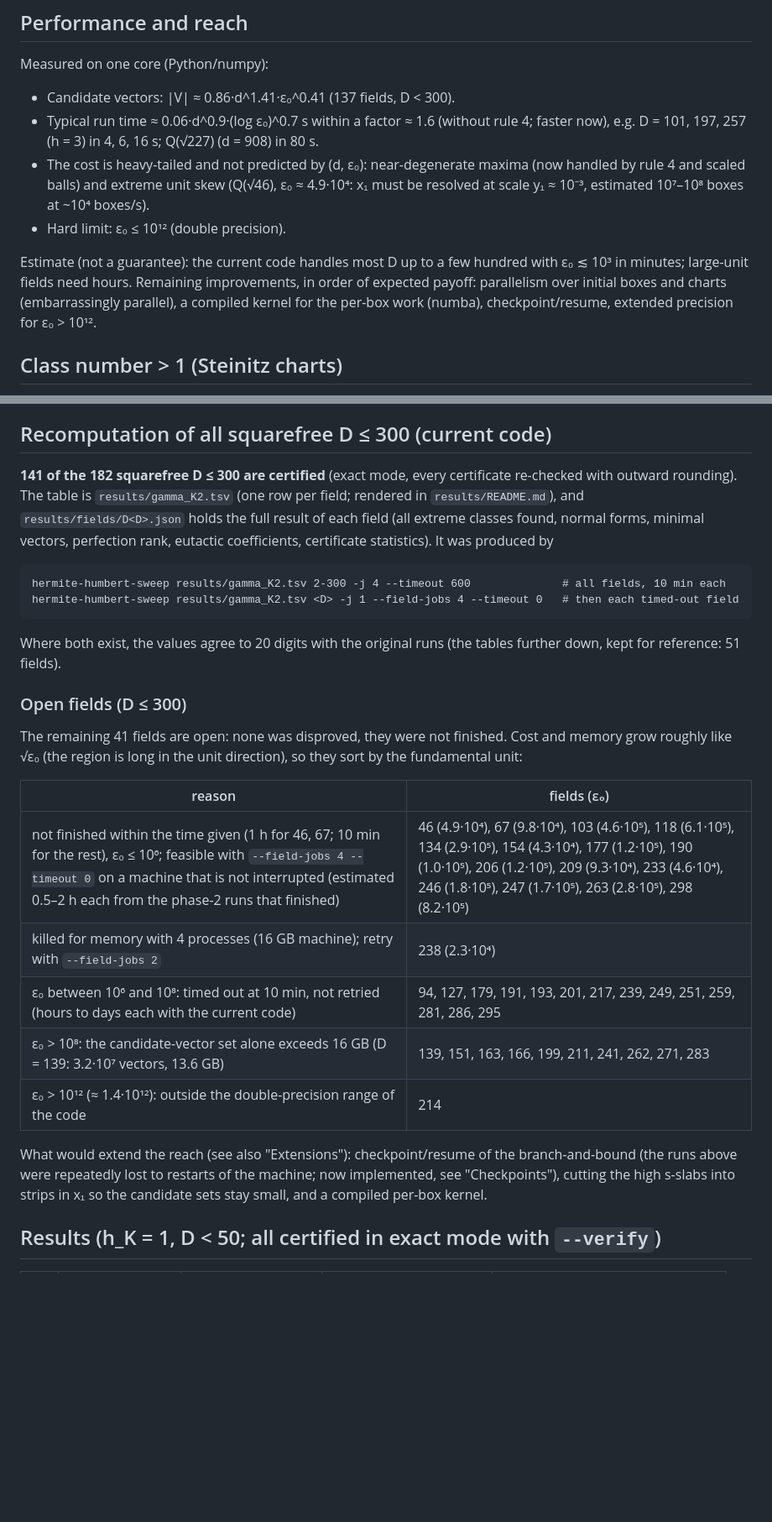
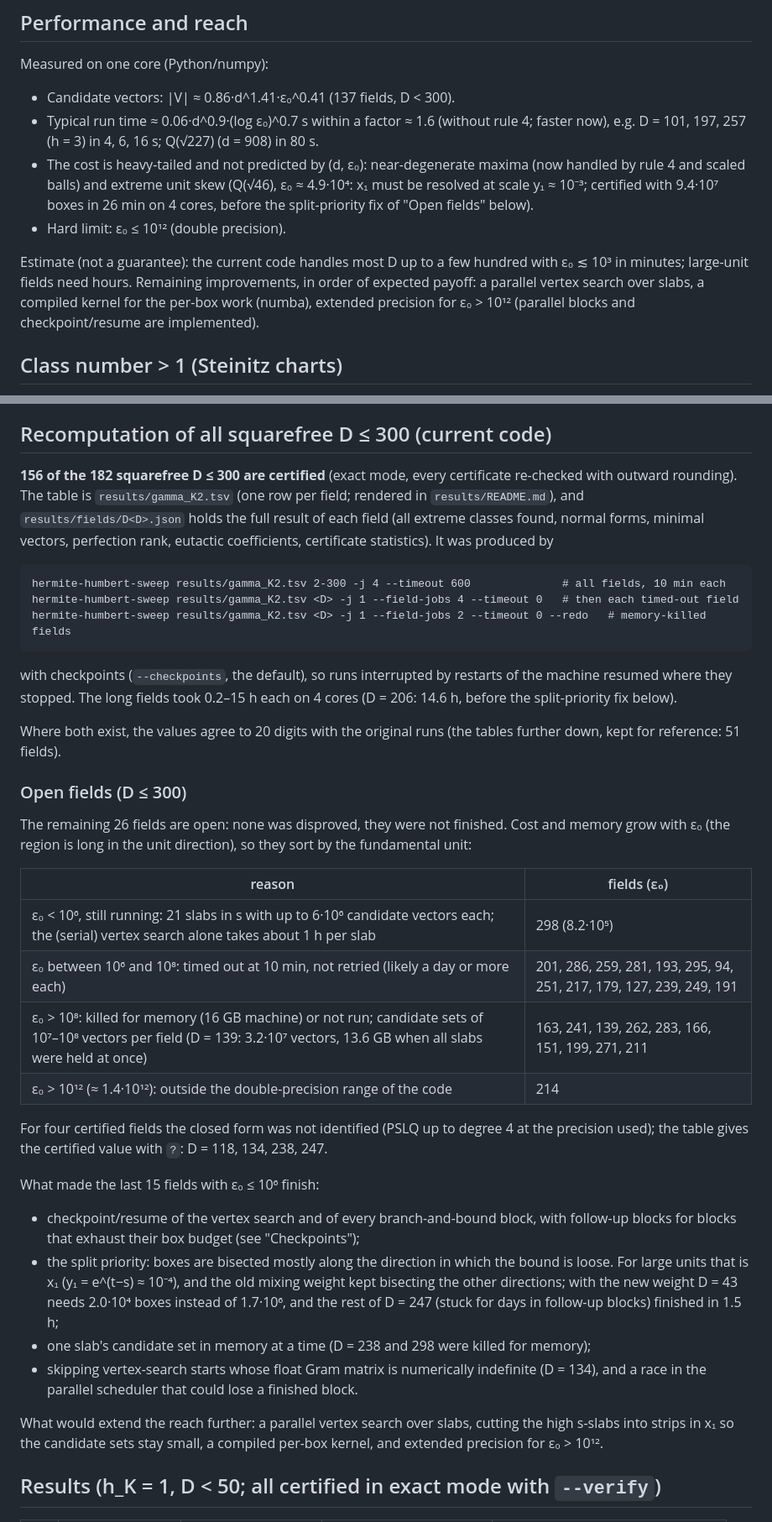
Before and after one commit to pav10/hermite-humbert, a Markdown page: README.md, 2 parts joined by grey strips. Shown at 84% size. Drawn GitHub-style; blank space fills up the shorter version.

Commit message:
README: 156 of 182 certified; open fields, what made the last ones finish
Co-Authored-By: Claude Opus 5.5 <noreply@anthropic.com>
Claude-Session: https://claude.ai/code/session_01SJpBdWgSp5JVswefWrik6R

```diff
--- a/README.md
+++ b/README.md
@@ -162,14 +162,15 @@ Measured on one core (Python/numpy):
   faster now), e.g. D = 101, 197, 257 (h = 3) in 4, 6, 16 s; Q(√227) (d = 908) in 80 s.
 - The cost is heavy-tailed and not predicted by (d, ε₀): near-degenerate maxima
   (now handled by rule 4 and scaled balls) and extreme unit skew (Q(√46), ε₀ ≈ 4.9·10⁴:
-  x₁ must be resolved at scale y₁ ≈ 10⁻³, estimated 10⁷–10⁸ boxes at ~10⁴ boxes/s).
+  x₁ must be resolved at scale y₁ ≈ 10⁻³; certified with 9.4·10⁷ boxes in 26 min on
+  4 cores, before the split-priority fix of "Open fields" below).
 - Hard limit: ε₀ ≤ 10¹² (double precision).
 
 Estimate (not a guarantee): the current code handles most D up to a few hundred with
 ε₀ ≲ 10³ in minutes; large-unit fields need hours.  Remaining improvements, in order
-of expected payoff: parallelism over initial boxes and charts (embarrassingly
-parallel), a compiled kernel for the per-box work (numba), checkpoint/resume,
-extended precision for ε₀ > 10¹².
+of expected payoff: a parallel vertex search over slabs, a compiled kernel for the
+per-box work (numba), extended precision for ε₀ > 10¹² (parallel blocks and
+checkpoint/resume are implemented).
 
 ## Class number > 1 (Steinitz charts)
 
@@ -189,7 +190,7 @@ both directions against the chart-independent O_K² minimum.
 
 ## Recomputation of all squarefree D ≤ 300 (current code)
 
-**141 of the 182 squarefree D ≤ 300 are certified** (exact mode, every certificate
+**156 of the 182 squarefree D ≤ 300 are certified** (exact mode, every certificate
 re-checked with outward rounding).  The table is `results/gamma_K2.tsv` (one row per
 field; rendered in `results/README.md`), and `results/fields/D<D>.json` holds the
 full result of each field (all extreme classes found, normal forms, minimal
@@ -198,28 +199,48 @@ produced by
 
     hermite-humbert-sweep results/gamma_K2.tsv 2-300 -j 4 --timeout 600              # all fields, 10 min each
     hermite-humbert-sweep results/gamma_K2.tsv <D> -j 1 --field-jobs 4 --timeout 0   # then each timed-out field
+    hermite-humbert-sweep results/gamma_K2.tsv <D> -j 1 --field-jobs 2 --timeout 0 --redo   # memory-killed fields
+
+with checkpoints (`--checkpoints`, the default), so runs interrupted by restarts of
+the machine resumed where they stopped.  The long fields took 0.2–15 h each on 4
+cores (D = 206: 14.6 h, before the split-priority fix below).
 
 Where both exist, the values agree to 20 digits with the original runs (the
 tables further down, kept for reference: 51 fields).
 
 ### Open fields (D ≤ 300)
 
-The remaining 41 fields are open: none was disproved, they were not finished.
-Cost and memory grow roughly like √ε₀ (the region is long in the unit direction),
-so they sort by the fundamental unit:
+The remaining 26 fields are open: none was disproved, they were not finished.
+Cost and memory grow with ε₀ (the region is long in the unit direction), so they
+sort by the fundamental unit:
 
 | reason | fields (ε₀) |
 |---|---|
-| not finished within the time given (1 h for 46, 67; 10 min for the rest), ε₀ ≤ 10⁶; feasible with `--field-jobs 4 --timeout 0` on a machine that is not interrupted (estimated 0.5–2 h each from the phase-2 runs that finished) | 46 (4.9·10⁴), 67 (9.8·10⁴), 103 (4.6·10⁵), 118 (6.1·10⁵), 134 (2.9·10⁵), 154 (4.3·10⁴), 177 (1.2·10⁵), 190 (1.0·10⁵), 206 (1.2·10⁵), 209 (9.3·10⁴), 233 (4.6·10⁴), 246 (1.8·10⁵), 247 (1.7·10⁵), 263 (2.8·10⁵), 298 (8.2·10⁵) |
-| killed for memory with 4 processes (16 GB machine); retry with `--field-jobs 2` | 238 (2.3·10⁴) |
-| ε₀ between 10⁶ and 10⁸: timed out at 10 min, not retried (hours to days each with the current code) | 94, 127, 179, 191, 193, 201, 217, 239, 249, 251, 259, 281, 286, 295 |
-| ε₀ > 10⁸: the candidate-vector set alone exceeds 16 GB (D = 139: 3.2·10⁷ vectors, 13.6 GB) | 139, 151, 163, 166, 199, 211, 241, 262, 271, 283 |
+| ε₀ < 10⁶, still running: 21 slabs in s with up to 6·10⁶ candidate vectors each; the (serial) vertex search alone takes about 1 h per slab | 298 (8.2·10⁵) |
+| ε₀ between 10⁶ and 10⁸: timed out at 10 min, not retried (likely a day or more each) | 201, 286, 259, 281, 193, 295, 94, 251, 217, 179, 127, 239, 249, 191 |
+| ε₀ > 10⁸: killed for memory (16 GB machine) or not run; candidate sets of 10⁷–10⁸ vectors per field (D = 139: 3.2·10⁷ vectors, 13.6 GB when all slabs were held at once) | 163, 241, 139, 262, 283, 166, 151, 199, 271, 211 |
 | ε₀ > 10¹² (≈ 1.4·10¹²): outside the double-precision range of the code | 214 |
 
-What would extend the reach (see also "Extensions"): checkpoint/resume of the
-branch-and-bound (the runs above were repeatedly lost to restarts of the machine;
-now implemented, see "Checkpoints"), cutting the high s-slabs into strips in x₁ so the candidate sets stay small, and a
-compiled per-box kernel.
+For four certified fields the closed form was not identified (PSLQ up to degree 4
+at the precision used); the table gives the certified value with `?`: D = 118, 134,
+238, 247.
+
+What made the last 15 fields with ε₀ ≤ 10⁶ finish:
+
+- checkpoint/resume of the vertex search and of every branch-and-bound block, with
+  follow-up blocks for blocks that exhaust their box budget (see "Checkpoints");
+- the split priority: boxes are bisected mostly along the direction in which the
+  bound is loose.  For large units that is x₁ (y₁ = e^(t−s) ≈ 10⁻⁴), and the old
+  mixing weight kept bisecting the other directions; with the new weight D = 43 needs
+  2.0·10⁴ boxes instead of 1.7·10⁶, and the rest of D = 247 (stuck for days in
+  follow-up blocks) finished in 1.5 h;
+- one slab's candidate set in memory at a time (D = 238 and 298 were killed for memory);
+- skipping vertex-search starts whose float Gram matrix is numerically indefinite
+  (D = 134), and a race in the parallel scheduler that could lose a finished block.
+
+What would extend the reach further: a parallel vertex search over slabs, cutting
+the high s-slabs into strips in x₁ so the candidate sets stay small, a compiled
+per-box kernel, and extended precision for ε₀ > 10¹².
 
 ## Results (h_K = 1, D < 50; all certified in exact mode with `--verify`)
 
```
